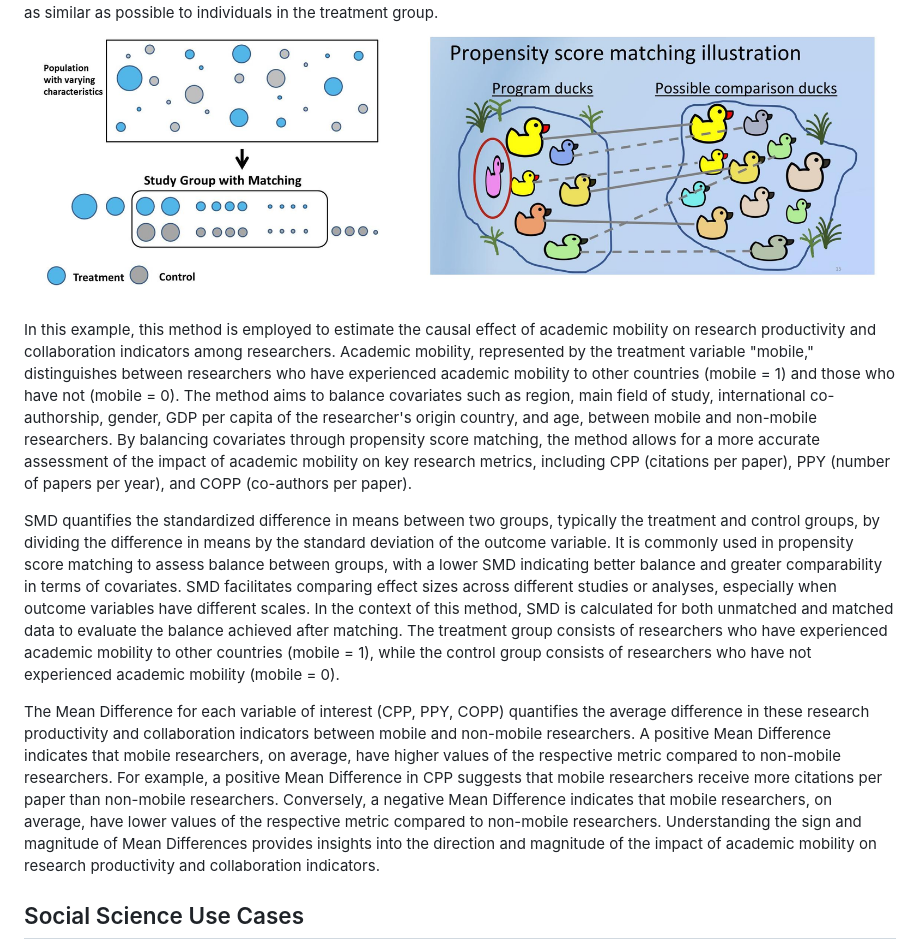
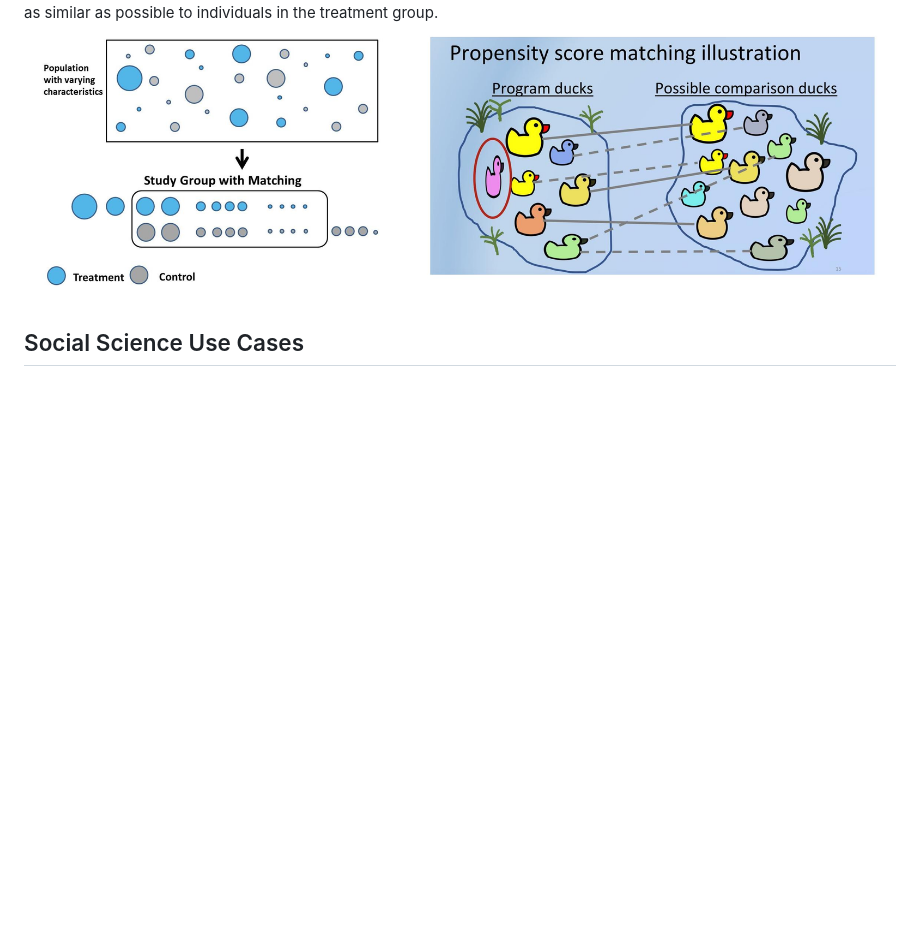
Before and after one commit to momenifi/methodHub, a Markdown page: academic_mobility_propensity_score/readme.md, the part around the change. Drawn GitHub-style; blank space fills up the shorter version.

```diff
--- a/academic_mobility_propensity_score/readme.md
+++ b/academic_mobility_propensity_score/readme.md
@@ -6,12 +6,6 @@ The propensity score matching method is used to estimate the causal effect of a
 
 It is used to construct control/treatment groups in scientific studies, in such a way that individuals in the control group are as similar as possible to individuals in the treatment group.
 ![Image Alt Text](https://github.com/momenifi/methodHub/blob/main/academic_mobility_propensity_score/PS_explanation.jpg)
-
-In this example, this method is employed to estimate the causal effect of academic mobility on research productivity and collaboration indicators among researchers. Academic mobility, represented by the treatment variable "mobile," distinguishes between researchers who have experienced academic mobility to other countries (mobile = 1) and those who have not (mobile = 0). The method aims to balance covariates such as region, main field of study, international co-authorship, gender, GDP per capita of the researcher's origin country, and age, between mobile and non-mobile researchers. By balancing covariates through propensity score matching, the method allows for a more accurate assessment of the impact of academic mobility on key research metrics, including CPP (citations per paper), PPY (number of papers per year), and COPP (co-authors per paper).
-
-SMD quantifies the standardized difference in means between two groups, typically the treatment and control groups, by dividing the difference in means by the standard deviation of the outcome variable. It is commonly used in propensity score matching to assess balance between groups, with a lower SMD indicating better balance and greater comparability in terms of covariates. SMD facilitates comparing effect sizes across different studies or analyses, especially when outcome variables have different scales. In the context of this method, SMD is calculated for both unmatched and matched data to evaluate the balance achieved after matching. The treatment group consists of researchers who have experienced academic mobility to other countries (mobile = 1), while the control group consists of researchers who have not experienced academic mobility (mobile = 0).
-
-The Mean Difference for each variable of interest (CPP, PPY, COPP) quantifies the average difference in these research productivity and collaboration indicators between mobile and non-mobile researchers. A positive Mean Difference indicates that mobile researchers, on average, have higher values of the respective metric compared to non-mobile researchers. For example, a positive Mean Difference in CPP suggests that mobile researchers receive more citations per paper than non-mobile researchers. Conversely, a negative Mean Difference indicates that mobile researchers, on average, have lower values of the respective metric compared to non-mobile researchers. Understanding the sign and magnitude of Mean Differences provides insights into the direction and magnitude of the impact of academic mobility on research productivity and collaboration indicators.
 
 ## Social Science Use Cases
 - **Education Policy Evaluation**: Assessing the impact of educational interventions on student outcomes.
```
Also changed, not shown: academic_mobility_propensity_score/readm_tutorial.md (+6 -1 lines).
